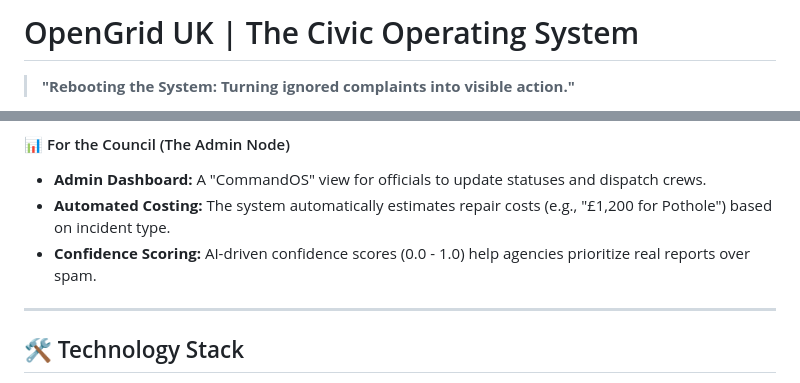
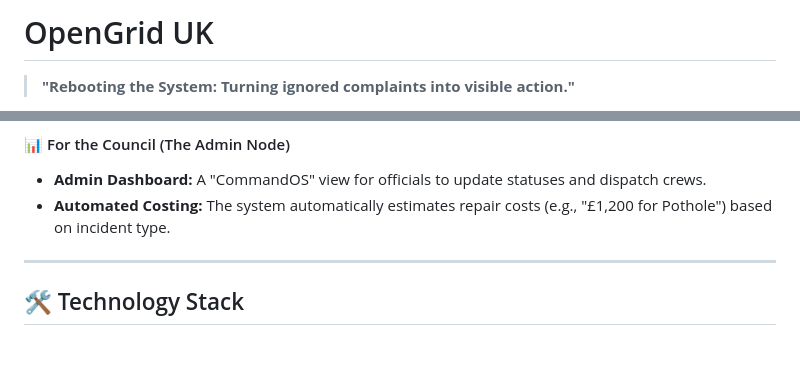
Before and after one commit to Shaharyar01/LeedsHack2026, a Markdown page: README.md, 2 parts joined by grey strips. GitHub-like rendering; blank space fills up the shorter version.

```diff
--- a/README.md
+++ b/README.md
@@ -1,4 +1,4 @@
-# OpenGrid UK | The Civic Operating System
+# OpenGrid UK
 
 > **"Rebooting the System: Turning ignored complaints into visible action."**
 
@@ -28,7 +28,6 @@ We are "rebooting" civic management by shifting the power dynamic. OpenGrid is a
 #### 📊 For the Council (The Admin Node)
 * **Admin Dashboard:** A "CommandOS" view for officials to update statuses and dispatch crews.
 * **Automated Costing:** The system automatically estimates repair costs (e.g., "£1,200 for Pothole") based on incident type.
-* **Confidence Scoring:** AI-driven confidence scores (0.0 - 1.0) help agencies prioritize real reports over spam.
 
 ---
 
```
